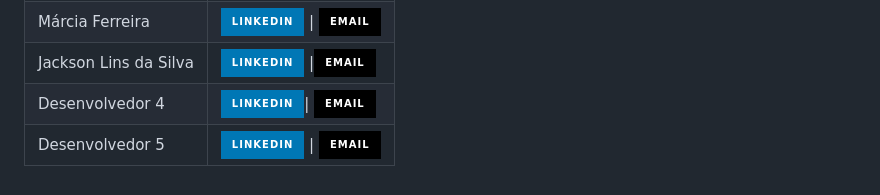
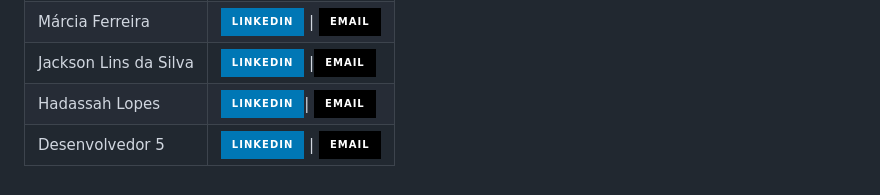
Before and after one commit to FerreiraMCastro/pi_proz, a Markdown page: README.md, the part around the change. Rendered like a GitHub page; badges without logos.

Commit message:
Update README.md tabela desenvolvedores

```diff
--- a/README.md
+++ b/README.md
@@ -43,5 +43,5 @@ As tecnologias aplicadas neste projeto são:
    | Valter Junior   |[![LinkedIn](https://img.shields.io/badge/LinkedIn-0077B5?style=for-the-badge&logo=linkedin&logoColor=white)](https://www.linkedin.com/in/https://www.linkedin.com/in/valterjunior-ads/) \| [![E-mail](https://img.shields.io/badge/-Email-000?style=for-the-badge&logo=microsoft-outlook&logoColor=007BFF)](mailto:valterjmajunior@gmail.com) |
    | Márcia Ferreira |[![LinkedIn](https://img.shields.io/badge/LinkedIn-0077B5?style=for-the-badge&logo=linkedin&logoColor=white)](https://www.linkedin.com/in/marcia-silva-de-castro-ferreira//) \| [![E-mail](https://img.shields.io/badge/-Email-000?style=for-the-badge&logo=microsoft-outlook&logoColor=007BFF)](mailto:maciasilvacf1989@gmail.com)    |
    | Jackson Lins da Silva | [![LinkedIn](https://img.shields.io/badge/LinkedIn-0077B5?style=for-the-badge&logo=linkedin&logoColor=white)](https://www.linkedin.com/in/jlinssilva/) \|[![E-mail](https://img.shields.io/badge/-Email-000?style=for-the-badge&logo=microsoft-outlook&logoColor=007BFF)](mailto:jlinssilva@gmail.com) |
-   | Desenvolvedor 4  | [![LinkedIn](https://img.shields.io/badge/LinkedIn-0077B5?style=for-the-badge&logo=linkedin&logoColor=white)](https://www.linkedin.com/in/SEUUSERNAME/)\| [![E-mail](https://img.shields.io/badge/-Email-000?style=for-the-badge&logo=microsoft-outlook&logoColor=007BFF)](mailto:SEUEMAIL) |
+   | Hadassah Lopes  | [![LinkedIn](https://img.shields.io/badge/LinkedIn-0077B5?style=for-the-badge&logo=linkedin&logoColor=white)](https://www.linkedin.com/in/SEUUSERNAME/)\| [![E-mail](https://img.shields.io/badge/-Email-000?style=for-the-badge&logo=microsoft-outlook&logoColor=007BFF)](mailto:SEUEMAIL) |
    | Desenvolvedor 5  | [![LinkedIn](https://img.shields.io/badge/LinkedIn-0077B5?style=for-the-badge&logo=linkedin&logoColor=white)](https://www.linkedin.com/in/SEUUSERNAME/) \| [![E-mail](https://img.shields.io/badge/-Email-000?style=for-the-badge&logo=microsoft-outlook&logoColor=007BFF)](mailto:SEUEMAIL)|
```
